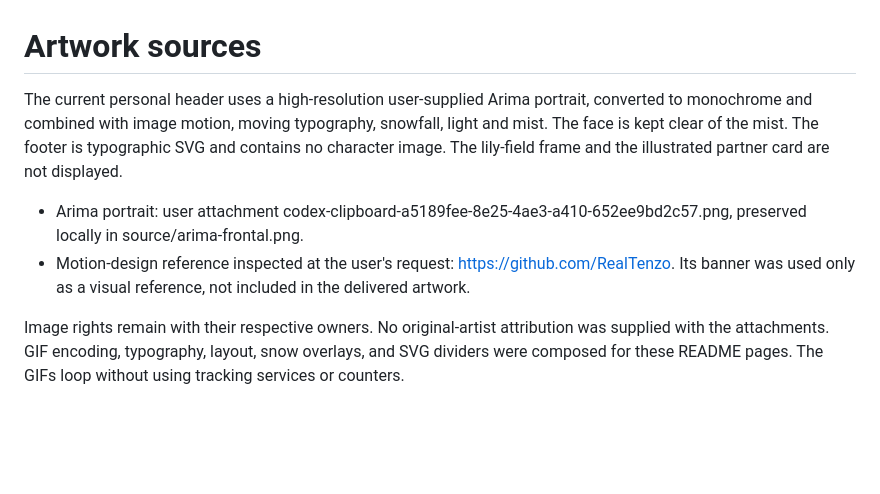
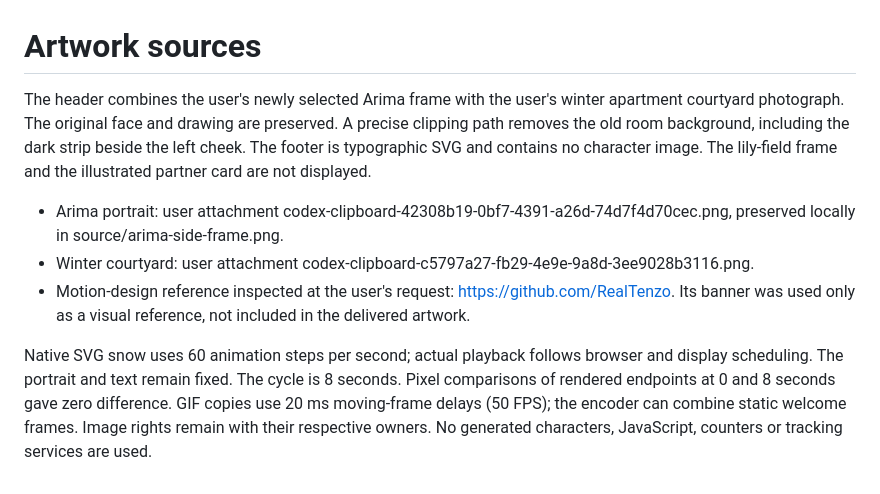
Before and after one commit to psichopodobny/Profile-Studio-GitHub-Themes, a Markdown page: assets/SOURCES.md, the part around the change. Drawn GitHub-style; blank space fills up the shorter version.

Commit message:
Create seamless winter-night profile animation with the selected Arima frame

```diff
--- a/assets/SOURCES.md
+++ b/assets/SOURCES.md
@@ -1,8 +1,9 @@
 # Artwork sources
 
-The current personal header uses a high-resolution user-supplied Arima portrait, converted to monochrome and combined with image motion, moving typography, snowfall, light and mist. The face is kept clear of the mist. The footer is typographic SVG and contains no character image. The lily-field frame and the illustrated partner card are not displayed.
+The header combines the user's newly selected Arima frame with the user's winter apartment courtyard photograph. The original face and drawing are preserved. A precise clipping path removes the old room background, including the dark strip beside the left cheek. The footer is typographic SVG and contains no character image. The lily-field frame and the illustrated partner card are not displayed.
 
-- Arima portrait: user attachment codex-clipboard-a5189fee-8e25-4ae3-a410-652ee9bd2c57.png, preserved locally in source/arima-frontal.png.
+- Arima portrait: user attachment codex-clipboard-42308b19-0bf7-4391-a26d-74d7f4d70cec.png, preserved locally in source/arima-side-frame.png.
+- Winter courtyard: user attachment codex-clipboard-c5797a27-fb29-4e9e-9a8d-3ee9028b3116.png.
 - Motion-design reference inspected at the user's request: https://github.com/RealTenzo. Its banner was used only as a visual reference, not included in the delivered artwork.
 
-Image rights remain with their respective owners. No original-artist attribution was supplied with the attachments. GIF encoding, typography, layout, snow overlays, and SVG dividers were composed for these README pages. The GIFs loop without using tracking services or counters.
+Native SVG snow uses 60 animation steps per second; actual playback follows browser and display scheduling. The portrait and text remain fixed. The cycle is 8 seconds. Pixel comparisons of rendered endpoints at 0 and 8 seconds gave zero difference. GIF copies use 20 ms moving-frame delays (50 FPS); the encoder can combine static welcome frames. Image rights remain with their respective owners. No generated characters, JavaScript, counters or tracking services are used.
```
Also changed, not shown: README.md (+2 -2 lines), assets/winter-welcome.gif (added), 4 other files.
